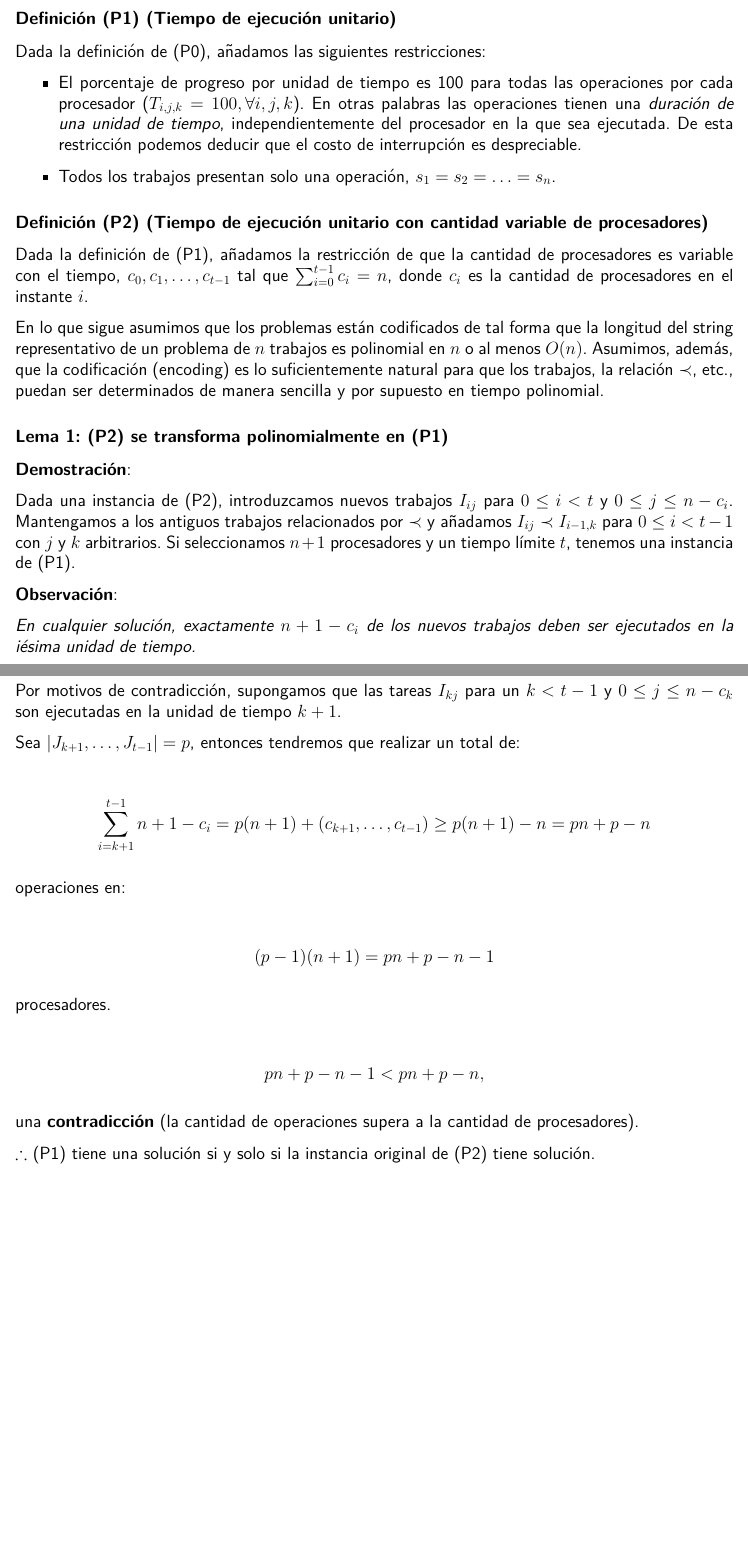
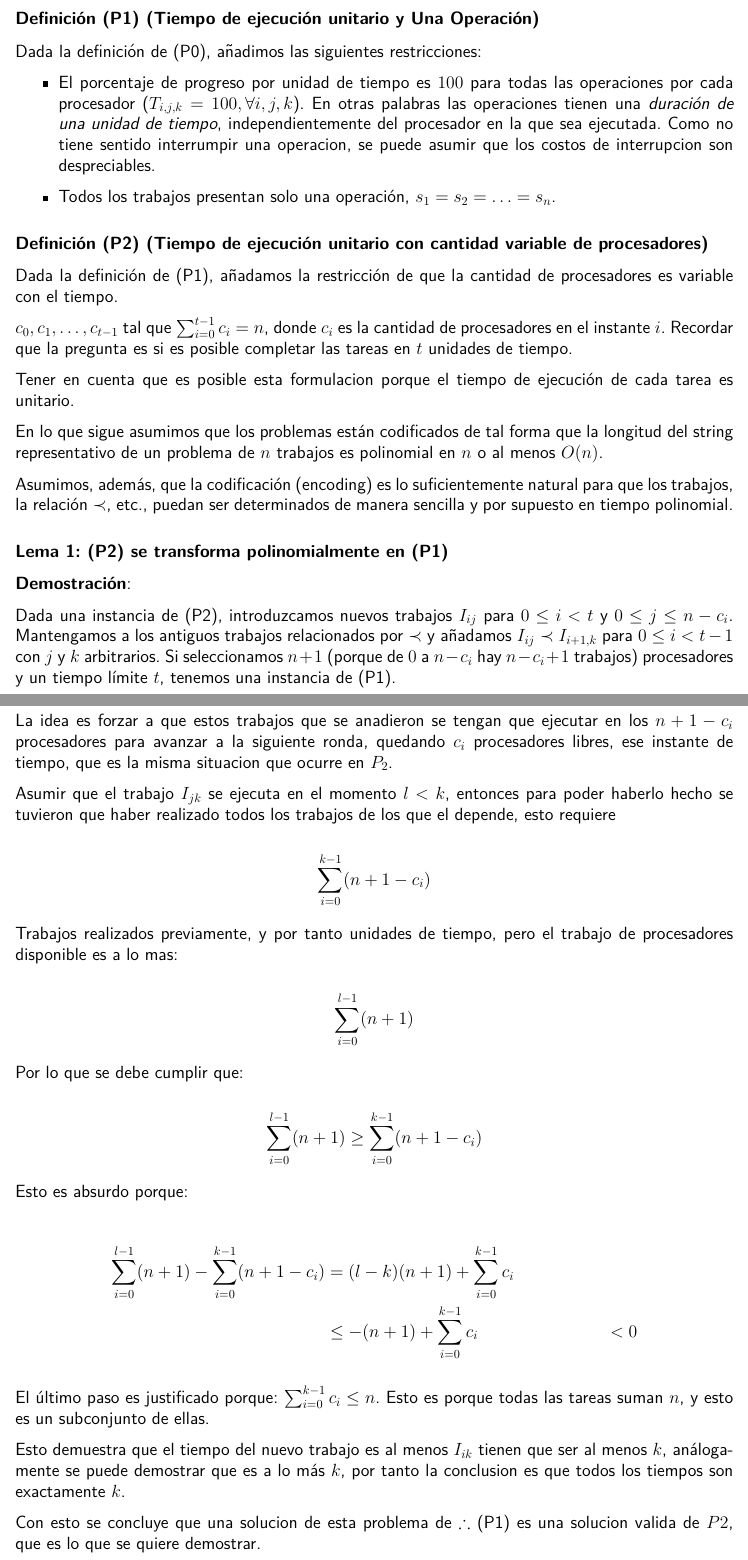
Before and after one commit to BritoAlv/proyecto-daa, a LaTeX problem sheet (report/example.tex): two parts of pages 2 and 3 of 16, joined at a grey line, cut so that both start at the same text, the shorter picture padded with empty space. Compiled offline with pdfLaTeX.

Commit message:
docs : make reduction from P1 to P0 more precise

```diff
--- a/report/example.tex
+++ b/report/example.tex
@@ -95,56 +95,63 @@ Una solución al problema dado puede tener mucha utilidad en la práctica; dado
 
 Para analizar la complejidad temporal de (P0), enfoquémonos en los siguientes casos particulares.
 
-\subsubsection*{Definición (P1) (Tiempo de ejecución unitario)}
+\subsubsection*{Definición (P1) (Tiempo de ejecución unitario y Una Operación)}
 
-Dada la definición de (P0), añadamos las siguientes restricciones:
+Dada la definición de (P0), añadimos las siguientes restricciones:
 
 \begin{itemize}
-    \item El porcentaje de progreso por unidad de tiempo es 100 para todas las operaciones por cada procesador ($T_{i, j, k} = 100, \space \forall i, j, k$). En otras palabras las operaciones tienen una \textit{duración de una unidad de tiempo}, independientemente del procesador en la que sea ejecutada. De esta restricción podemos deducir que el costo de interrupción es despreciable.
+    \item El porcentaje de progreso por unidad de tiempo es $100$ para todas las operaciones por cada procesador ($T_{i, j, k} = 100, \space \forall i, j, k$). En otras palabras las operaciones tienen una \textit{duración de una unidad de tiempo}, independientemente del procesador en la que sea ejecutada. Como no tiene sentido interrumpir una operacion, se puede asumir que los costos de interrupcion son despreciables.
     \item Todos los trabajos presentan solo una operación, $s_1 = s_2 = \ldots = s_n$.
 \end{itemize}
 
 \subsubsection*{Definición (P2) (Tiempo de ejecución unitario con cantidad variable de procesadores)}
 
-Dada la definición de (P1), añadamos la restricción de que la cantidad de procesadores es variable con el tiempo, $c_0, c_1, \ldots, c_{t-1}$ tal que $\sum_{i = 0}^{t-1} c_i = n$, donde $c_i$ es la cantidad de procesadores en el instante $i$.
+Dada la definición de (P1), añadamos la restricción de que la cantidad de procesadores es variable con el tiempo.
 
-En lo que sigue asumimos que los problemas están codificados de tal forma que la longitud del string representativo de un problema de $n$ trabajos es polinomial en $n$ o al menos $O(n)$. Asumimos, además, que la codificación (encoding) es lo suficientemente natural para que los trabajos, la relación $\prec$, etc., puedan ser determinados de manera sencilla y por supuesto en tiempo polinomial.
+$c_0, c_1, \ldots, c_{t-1}$ tal que $\sum_{i = 0}^{t-1} c_i = n$, donde $c_i$ es la cantidad de procesadores en el instante $i$. Recordar que la pregunta es si es posible completar las tareas en $t$ unidades de tiempo.
+
+Tener en cuenta que es posible esta formulacion porque el tiempo de ejecución de cada tarea es unitario.
+
+En lo que sigue asumimos que los problemas están codificados de tal forma que la longitud del string representativo de un problema de $n$ trabajos es polinomial en $n$ o al menos $O(n)$.
+
+Asumimos, además, que la codificación (encoding) es lo suficientemente natural para que los trabajos, la relación $\prec$, etc., puedan ser determinados de manera sencilla y por supuesto en tiempo polinomial.
 
 \subsubsection*{Lema 1: (P2) se transforma polinomialmente en (P1)}
 
 \textbf{Demostración}:
 
-Dada una instancia de (P2), introduzcamos nuevos trabajos $I_{ij}$ para $0 \leq i < t$ y $0 \leq j \leq n - c_i$. Mantengamos a los antiguos trabajos relacionados por $\prec$ y añadamos $I_{ij} \prec I_{i-1, k}$ para $0 \leq i < t - 1$ con $j$ y $k$ arbitrarios. Si seleccionamos $n + 1$ procesadores y un tiempo límite $t$, tenemos una instancia de (P1).
+Dada una instancia de (P2), introduzcamos nuevos trabajos $I_{ij}$ para $0 \leq i < t$ y $0 \leq j \leq n - c_i$. Mantengamos a los antiguos trabajos relacionados por $\prec$ y añadamos $I_{ij} \prec I_{i+1, k}$ para $0 \leq i < t - 1$ con $j$ y $k$ arbitrarios. Si seleccionamos $n + 1$ (porque de $0$ a $n - c_i$ hay $n - c_i + 1$ trabajos) procesadores y un tiempo límite $t$, tenemos una instancia de (P1).
 
-\textbf{Observación}:
+La idea es forzar a que estos trabajos que se anadieron se tengan que ejecutar en los $n +1 - c_i$ procesadores para avanzar a la siguiente ronda, quedando $c_i$ procesadores libres, ese instante de tiempo, que es la misma situacion que ocurre en $P_2$.
 
-\textit{En cualquier solución, exactamente $n + 1 - c_i$ de los nuevos trabajos deben ser ejecutados en la iésima unidad de tiempo.}
+Asumir que el trabajo $I_{jk}$ se ejecuta en el momento $l < k$, entonces para poder haberlo hecho se tuvieron que haber realizado todos los trabajos de los que el depende, esto requiere
 
-Por motivos de contradicción, supongamos que las tareas $I_{kj}$ para un $k < t - 1$ y $0 \leq j \leq n - c_k$ son ejecutadas en la unidad de tiempo $k + 1$.
+$$\sum_{i = 0}^{k-1} (n+1 - c_i)$$
 
-Sea $|{J_{k+1}, \ldots, J_{t-1}}| = p$, entonces tendremos que realizar un total de:
+Trabajos realizados previamente, y por tanto unidades de tiempo, pero el trabajo de procesadores disponible es a lo mas:
+
+$$\sum_{i= 0}^{l -1} (n+1)$$
+
+Por lo que se debe cumplir que:
+
+
+$$\sum_{i= 0}^{l -1} (n+1) \geq \sum_{i = 0}^{k-1} (n+1 - c_i)$$
+
+Esto es absurdo porque:
 
 \begin{align*}
-\sum_{i = k + 1}^{t - 1} n + 1 - c_i = p (n + 1) + (c_{k+1}, \ldots, c_{t-1}) \geq p(n + 1) - n = pn + p - n
+    \sum_{i= 0}^{l -1} (n+1) - \sum_{i = 0}^{k-1} (n+1 - c_i) &= (l-k)(n+1) + \sum_{i = 0}^{k-1} c_i \\
+    &\leq -(n+1) + \sum_{i = 0}^{k-1} c_i
+    &< 0
 \end{align*}
 
-operaciones en:
+El último paso es justificado porque: $\sum_{i = 0}^{k-1} c_i \leq n$. Esto es porque todas las tareas suman $n$, y esto es un subconjunto de ellas.
 
-\begin{align*}
-(p - 1)(n + 1) = pn + p - n - 1
-\end{align*}
+Esto demuestra que el tiempo del nuevo trabajo es al menos $I_{ik}$ tienen que ser al menos $k$, análogamente se puede demostrar que es a lo más $k$, por tanto la conclusion es que todos los tiempos son exactamente $k$.
 
-procesadores.
+Con esto se concluye que una solucion de esta problema de $\therefore$ (P1) es una solucion valida de $P2$, que es lo que se quiere demostrar.
 
-\begin{align*}
-pn + p - n - 1 < pn + p - n,
-\end{align*}
-
-una \textbf{contradicción} (la cantidad de operaciones supera a la cantidad de procesadores).
-
-$\therefore$ (P1) tiene una solución si y solo si la instancia original de (P2) tiene solución.
-
-Claramente, la complejidad temporal de construir una instancia de (P1) es a lo sumo cuadrática en la longitud de la representación de (P2). Luego, (P2) puede ser transformado polinomialmente en (P1).
+La complejidad temporal de construir una instancia de (P1) es a lo sumo cuadrática respecto a la longitud de la representación de (P2). Luego, (P2) puede ser transformado polinomialmente en (P1). Debido a la arbitrariedad a la hora de construir el orden parcial, esto requiere que sea cuadrática.
 
 $\blacksquare$
 
```
Also changed, not shown: report/example.pdf.
